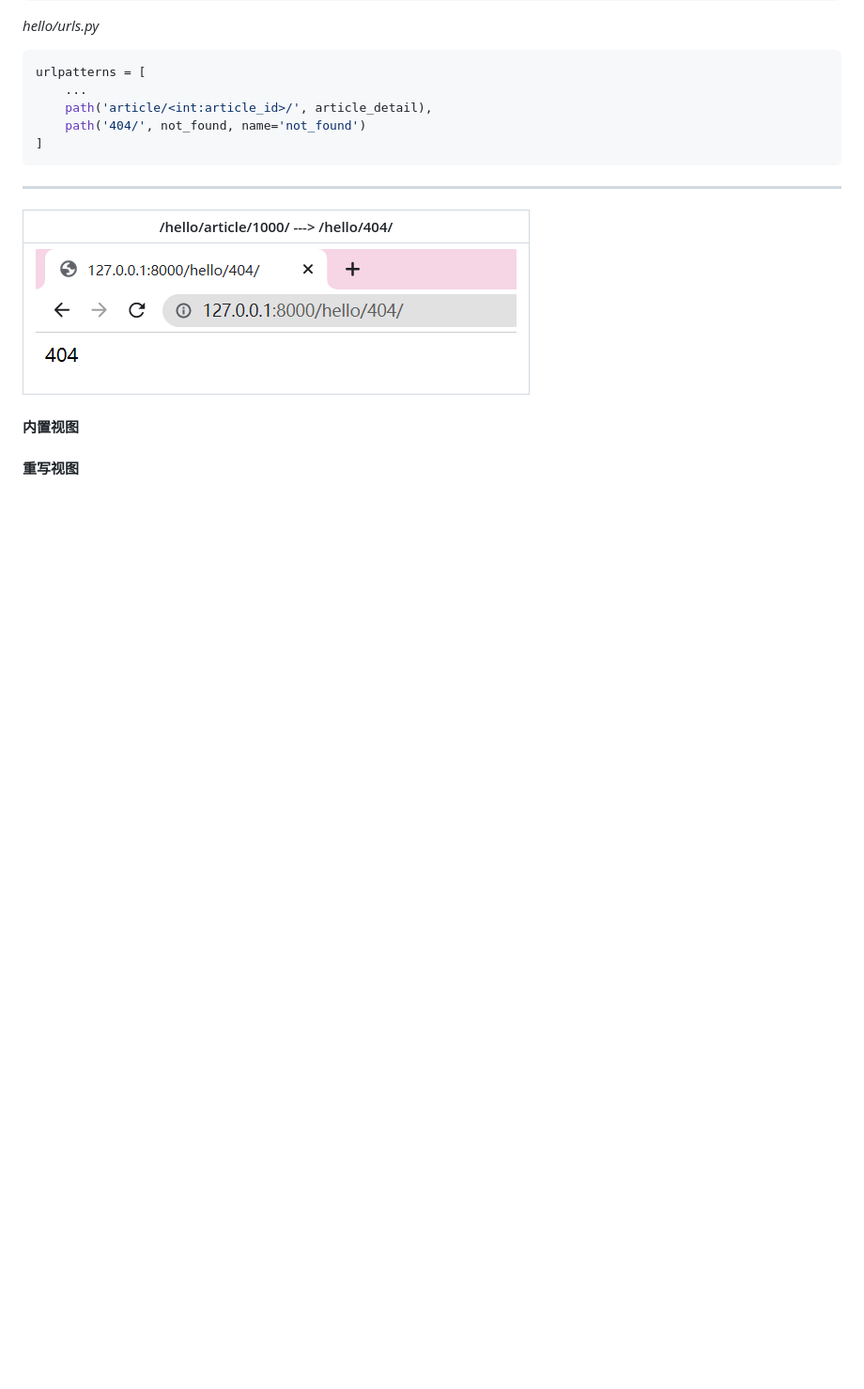
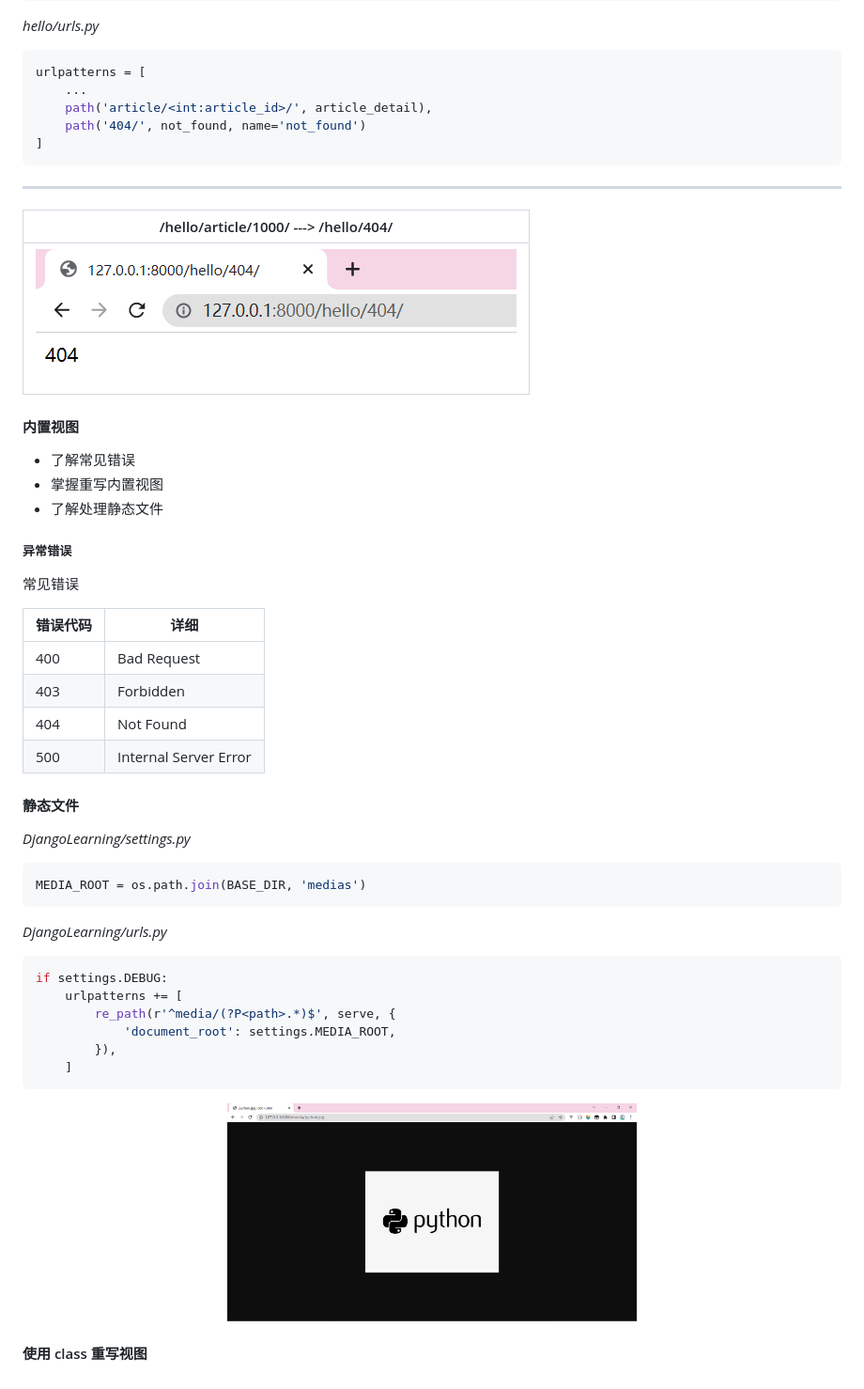
Before and after one commit to JiajiaLiang2001/django-learning, a Markdown page: README.md, the part around the change. Shown: that part at 94% size. GitHub-like rendering; pictures changed too: images/19.png (added); blank space fills up the shorter version.

````diff
--- a/README.md
+++ b/README.md
@@ -567,4 +567,44 @@ urlpatterns = [
 
 #### 内置视图
 
-#### 重写视图
+- 了解常见错误
+- 掌握重写内置视图
+- 了解处理静态文件
+
+##### 异常错误
+
+常见错误
+
+| 错误代码 | 详细                  |
+| -------- | --------------------- |
+| 400      | Bad Request           |
+| 403      | Forbidden             |
+| 404      | Not Found             |
+| 500      | Internal Server Error |
+
+#### 静态文件
+
+*DjangoLearning/settings.py*
+
+```python
+MEDIA_ROOT = os.path.join(BASE_DIR, 'medias')
+```
+
+*DjangoLearning/urls.py*
+
+```python
+if settings.DEBUG:
+    urlpatterns += [
+        re_path(r'^media/(?P<path>.*)$', serve, {
+            'document_root': settings.MEDIA_ROOT,
+        }),
+    ]
+```
+
+
+
+<div align=center>
+  <img src="images/19.png" title="Static File" height="50%" width="50%">
+</div>
+
+#### 使用 class 重写视图
````
Also changed, not shown: 17 other files.
